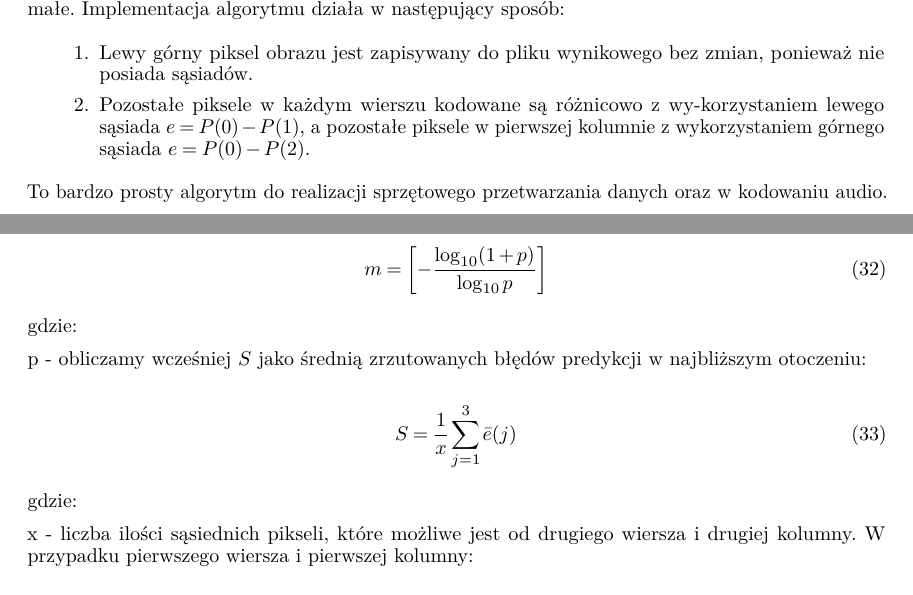
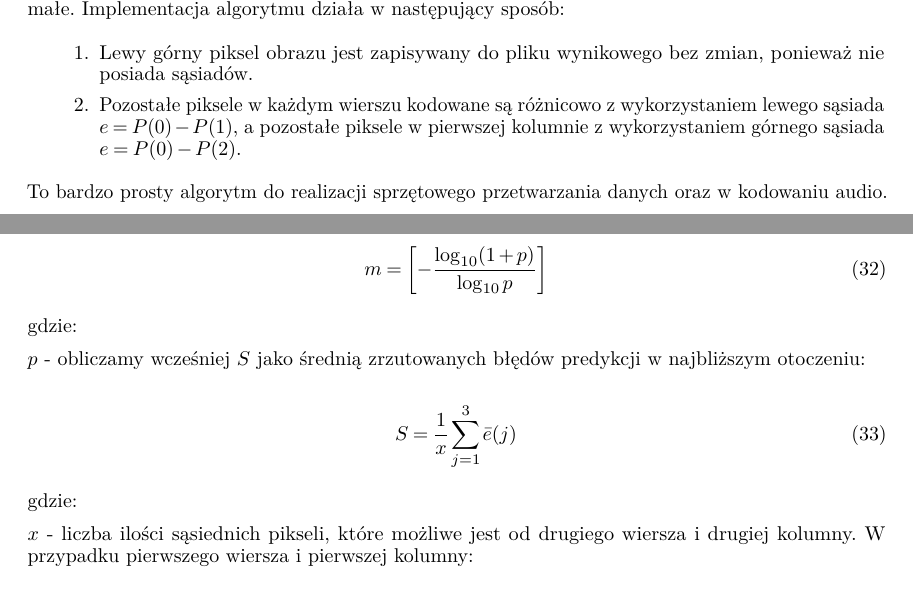
Before and after one commit to karlosos/image_vector_quantization, a LaTeX paper (docs/quantization.tex): two parts of pages 14 and 15 of 29, joined at a grey line, cut so that both start at the same text. Compiled offline with pdfLaTeX.

Commit message:
:art: Improved a styling

```diff
--- a/docs/quantization.tex
+++ b/docs/quantization.tex
@@ -667,7 +667,7 @@ Algorytm kodowania różnicowego polega na kodowaniu różnic pomiędzy elementa
 
 \begin{enumerate}
  \item Lewy górny piksel obrazu jest zapisywany do pliku wynikowego bez zmian, ponieważ nie posiada sąsiadów.
- \item Pozostałe piksele w każdym wierszu kodowane są różnicowo z wy-korzystaniem lewego sąsiada $e = P(0) - P(1)$, a pozostałe piksele w pierwszej kolumnie z wykorzystaniem górnego sąsiada $e = P(0) - P(2)$.
+ \item Pozostałe piksele w każdym wierszu kodowane są różnicowo z wykorzystaniem lewego sąsiada $e = P(0) - P(1)$, a pozostałe piksele w pierwszej kolumnie z wykorzystaniem górnego sąsiada $e = P(0) - P(2)$.
 \end{enumerate}
 To bardzo prosty algorytm do realizacji sprzętowego przetwarzania danych oraz w kodowaniu audio.
 
@@ -731,7 +731,7 @@ m=\left[-\frac{\log_{10}(1+p)}{\log_{10} p}\right]
 
 gdzie:
 
-p - obliczamy wcześniej $S$ jako średnią zrzutowanych błędów predykcji w najbliższym otoczeniu:
+$p$ - obliczamy wcześniej $S$ jako średnią zrzutowanych błędów predykcji w najbliższym otoczeniu:
 
 \begin{equation}
 S=\frac{1}{x} \sum_{j=1}^{3} \bar{e}(j)
```
Also changed, not shown: docs/quantization.tex (2 more changed lines).
